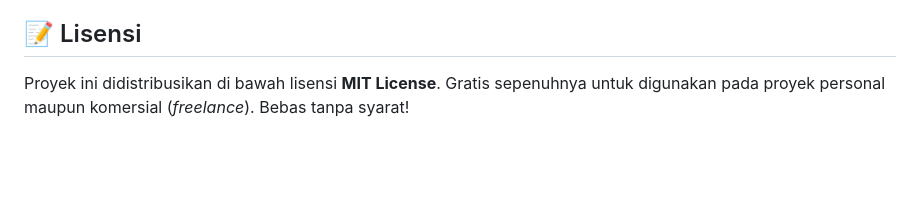
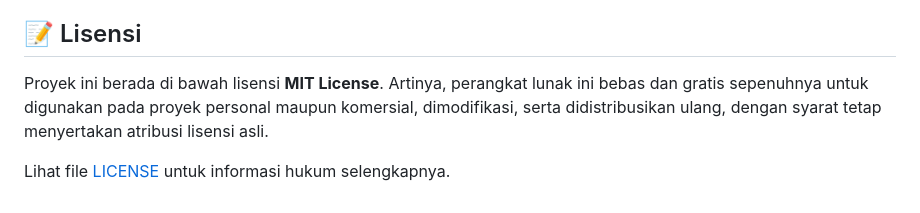
Before and after one commit to alth45/natsu-server, a Markdown page: README.md, the part around the change. Drawn GitHub-style; blank space fills up the shorter version.

Commit message:
Update licence

```diff
--- a/README.md
+++ b/README.md
@@ -116,4 +116,7 @@ Punya ide untuk membuat なつServer menjadi lebih baik? *Pull Requests* sangat
 
 ## 📝 Lisensi
 
-Proyek ini didistribusikan di bawah lisensi **MIT License**. Gratis sepenuhnya untuk digunakan pada proyek personal maupun komersial (*freelance*). Bebas tanpa syarat!
+Proyek ini berada di bawah lisensi **MIT License**.
+Artinya, perangkat lunak ini bebas dan gratis sepenuhnya untuk digunakan pada proyek personal maupun komersial, dimodifikasi, serta didistribusikan ulang, dengan syarat tetap menyertakan atribusi lisensi asli.
+
+Lihat file [LICENSE](LICENSE) untuk informasi hukum selengkapnya.
```
